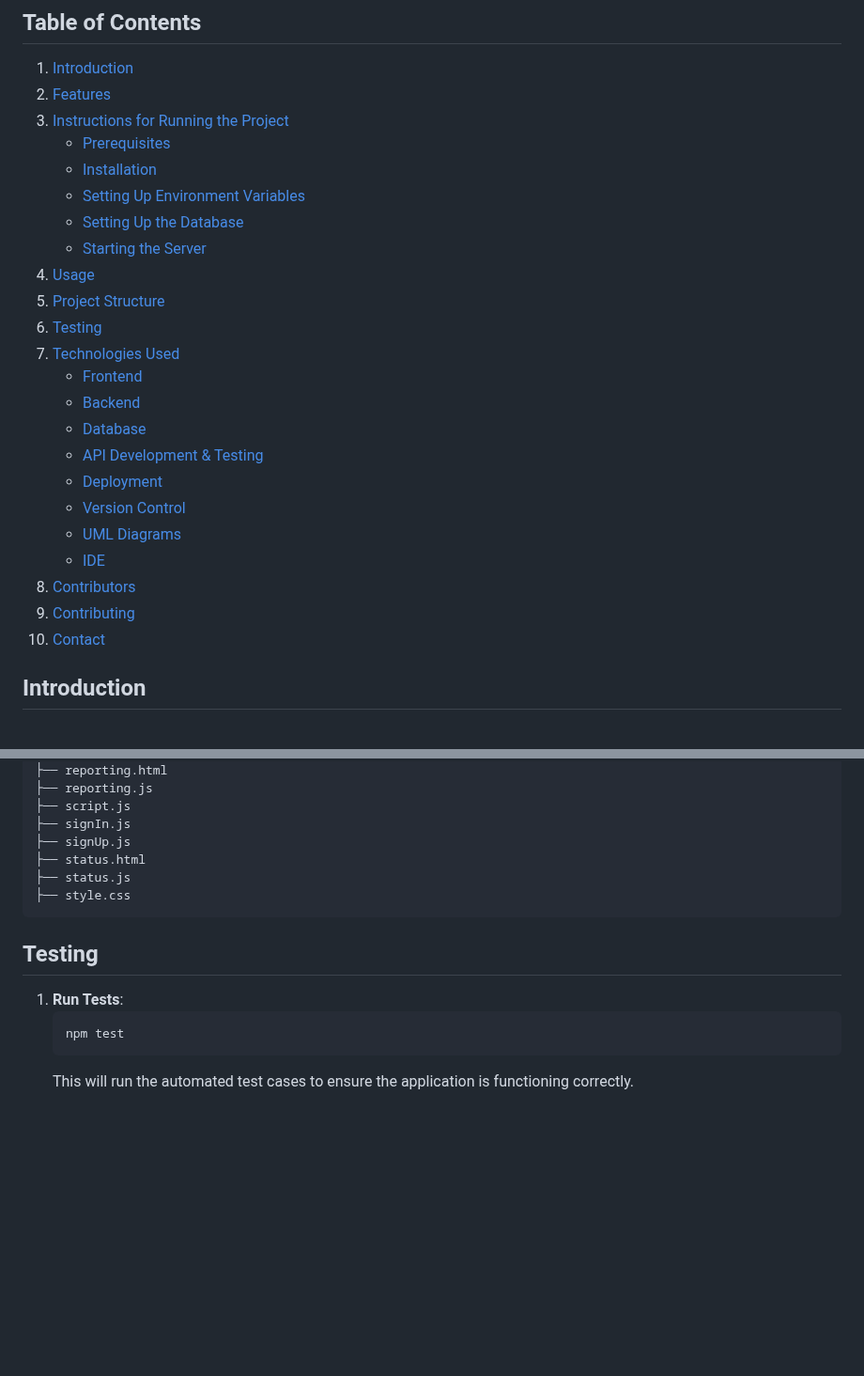
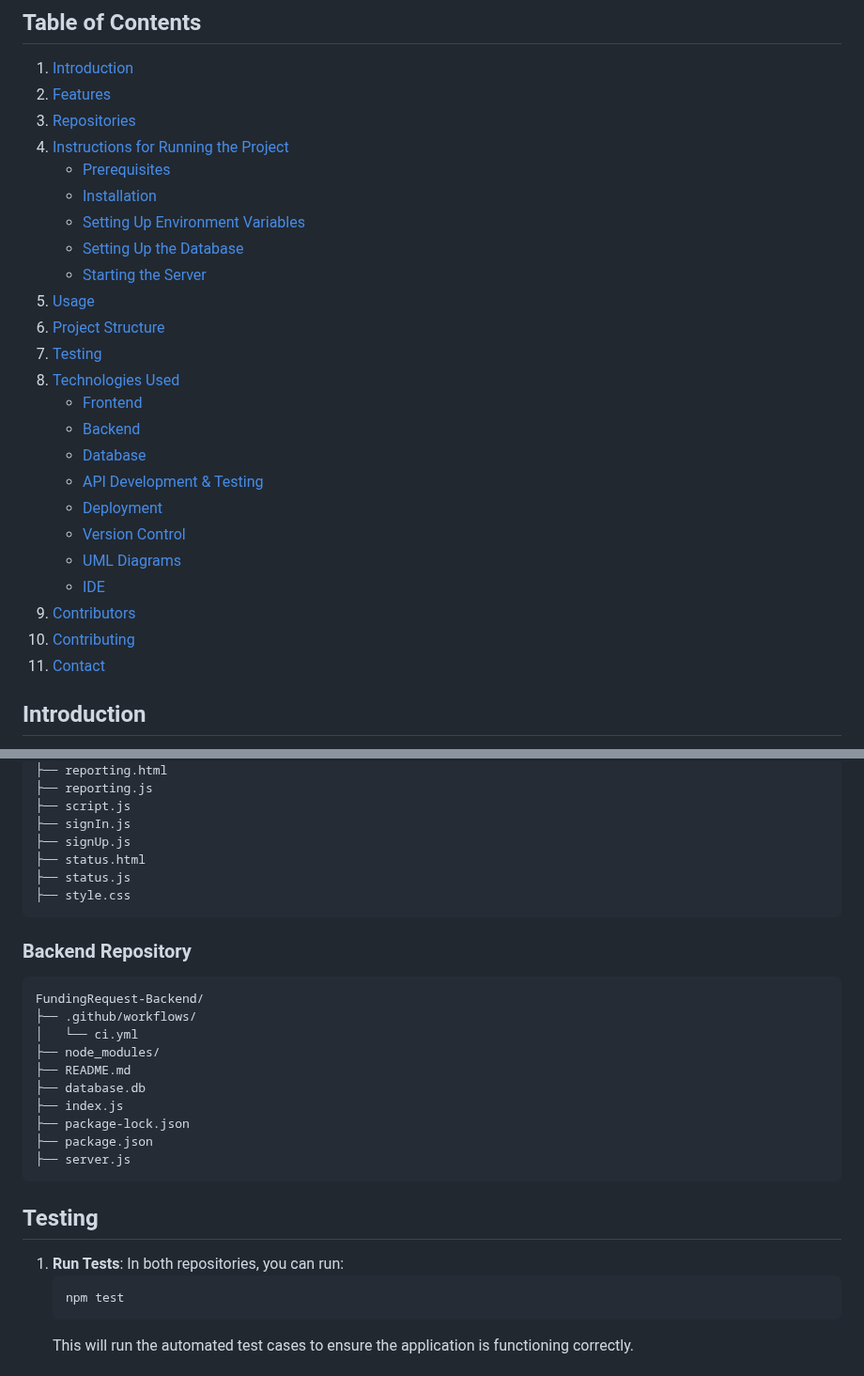
Before and after one commit to Primeister/FundingRequest, a Markdown page: README.md, 2 parts joined by grey strips. Shown at 94% size. Drawn GitHub-style; blank space fills up the shorter version.

````diff
--- a/README.md
+++ b/README.md
@@ -3,16 +3,17 @@
 ## Table of Contents
 1. [Introduction](#introduction)
 2. [Features](#features)
-3. [Instructions for Running the Project](#instructions-for-running-the-project)
+3. [Repositories](#repositories)
+4. [Instructions for Running the Project](#instructions-for-running-the-project)
    - [Prerequisites](#prerequisites)
    - [Installation](#installation)
    - [Setting Up Environment Variables](#setting-up-environment-variables)
    - [Setting Up the Database](#setting-up-the-database)
    - [Starting the Server](#starting-the-server)
-4. [Usage](#usage)
-5. [Project Structure](#project-structure)
-6. [Testing](#testing)
-7. [Technologies Used](#technologies-used)
+5. [Usage](#usage)
+6. [Project Structure](#project-structure)
+7. [Testing](#testing)
+8. [Technologies Used](#technologies-used)
    - [Frontend](#frontend)
    - [Backend](#backend)
    - [Database](#database)
@@ -21,9 +22,9 @@
    - [Version Control](#version-control)
    - [UML Diagrams](#uml-diagrams)
    - [IDE](#ide)
-8. [Contributors](#contributors)
-9. [Contributing](#contributing)
-10. [Contact](#contact)
+9. [Contributors](#contributors)
+10. [Contributing](#contributing)
+11. [Contact](#contact)
 
 ## Introduction
 The Funding Requests Management System is a web-based application that allows organizations to advertise their funding opportunities and manage the applications they receive. It supports various types of funding opportunities, including educational, business, and events.
@@ -141,8 +162,23 @@ FundingRequest/
 ├── style.css
 ```
 
+### Backend Repository
+```
+FundingRequest-Backend/
+├── .github/workflows/
+│   └── ci.yml
+├── node_modules/
+├── README.md
+├── database.db
+├── index.js
+├── package-lock.json
+├── package.json
+├── server.js
+```
+
 ## Testing
 1. **Run Tests**:
+   In both repositories, you can run:
    ```sh
    npm test
    ```
````
Also changed, not shown: other parts of README.md (+29 -9 lines).
